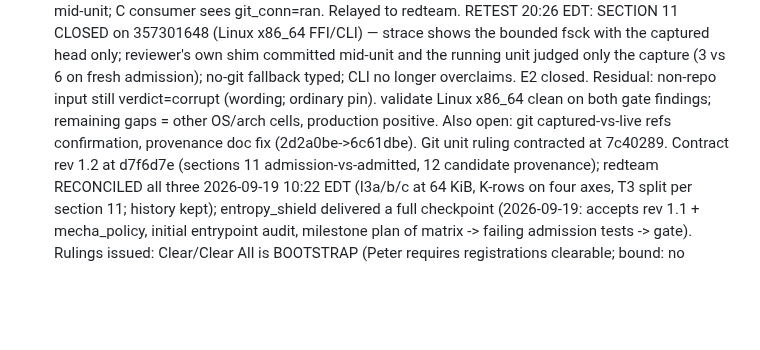
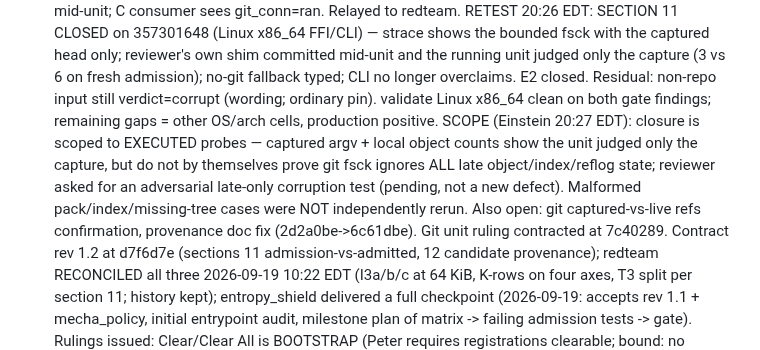
Before and after one commit to pmarreck/sigil, a Markdown page: PLAN.md, the part around the change. GitHub-like rendering; blank space fills up the shorter version.

Commit message:
Scope the section 11 closure per Einstein: executed probes only; traversal-bound test pending

```diff
--- a/PLAN.md
+++ b/PLAN.md
@@ -174,7 +174,13 @@ entropy_shield, mecha-commerce. Canonical directive: LICENSE_OPERATIONS.md
       (3 vs 6 on fresh admission); no-git fallback typed; CLI no longer
       overclaims. E2 closed. Residual: non-repo input still verdict=corrupt
       (wording; ordinary pin). validate Linux x86_64 clean on both gate
-      findings; remaining gaps = other OS/arch cells, production positive. Also open: git captured-vs-live refs confirmation,
+      findings; remaining gaps = other OS/arch cells, production positive.
+      SCOPE (Einstein 20:27 EDT): closure is scoped to EXECUTED probes —
+      captured argv + local object counts show the unit judged only the
+      capture, but do not by themselves prove git fsck ignores ALL late
+      object/index/reflog state; reviewer asked for an adversarial
+      late-only corruption test (pending, not a new defect). Malformed
+      pack/index/missing-tree cases were NOT independently rerun. Also open: git captured-vs-live refs confirmation,
       provenance doc fix (2d2a0be->6c61dbe). Git unit ruling contracted
       at 7c40289. Contract rev 1.2 at
       d7f6d7e (sections 11 admission-vs-admitted, 12 candidate provenance);
```
